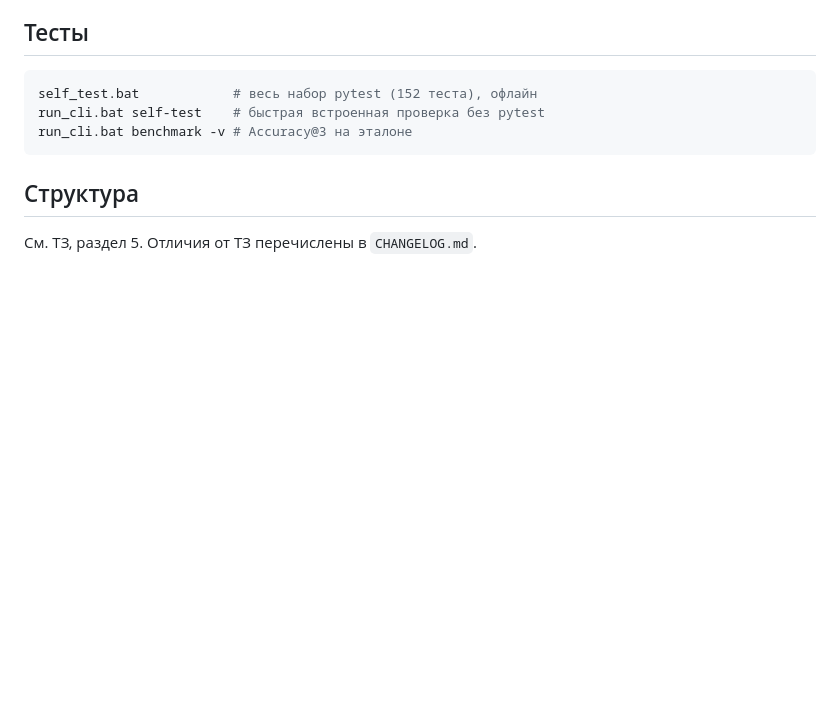
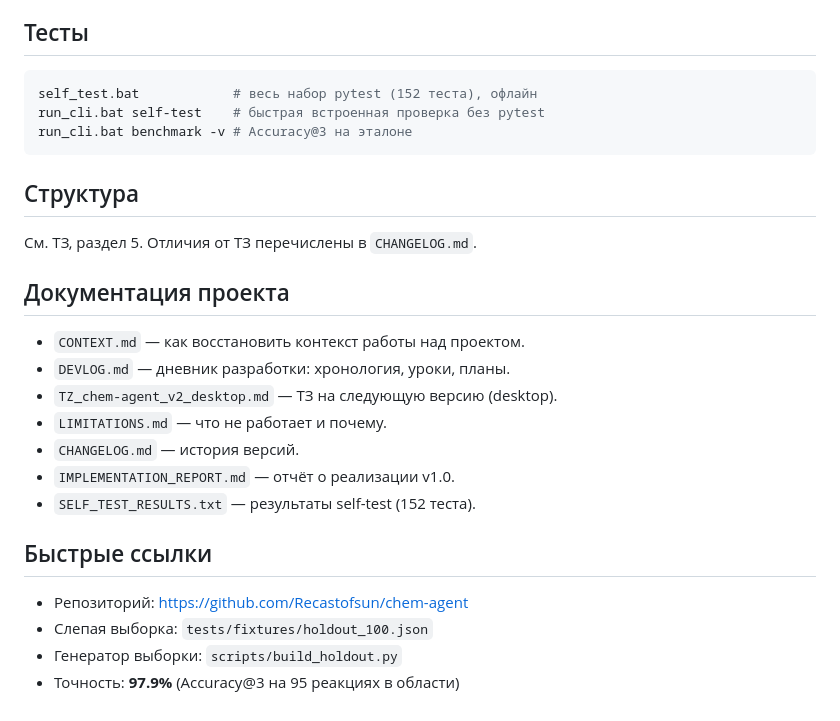
Before and after one commit to Recastofsun/chem-agent, a Markdown page: README.md, the part around the change. Drawn GitHub-style; blank space fills up the shorter version.

Commit message:
docs: README обновлён — ссылки на документацию проекта

```diff
--- a/README.md
+++ b/README.md
@@ -160,3 +160,20 @@ run_cli.bat benchmark -v # Accuracy@3 на эталоне
 ## Структура
 
 См. ТЗ, раздел 5. Отличия от ТЗ перечислены в `CHANGELOG.md`.
+
+## Документация проекта
+
+- `CONTEXT.md` — как восстановить контекст работы над проектом.
+- `DEVLOG.md` — дневник разработки: хронология, уроки, планы.
+- `TZ_chem-agent_v2_desktop.md` — ТЗ на следующую версию (desktop).
+- `LIMITATIONS.md` — что не работает и почему.
+- `CHANGELOG.md` — история версий.
+- `IMPLEMENTATION_REPORT.md` — отчёт о реализации v1.0.
+- `SELF_TEST_RESULTS.txt` — результаты self-test (152 теста).
+
+## Быстрые ссылки
+
+- Репозиторий: https://github.com/Recastofsun/chem-agent
+- Слепая выборка: `tests/fixtures/holdout_100.json`
+- Генератор выборки: `scripts/build_holdout.py`
+- Точность: **97.9%** (Accuracy@3 на 95 реакциях в области)
```
